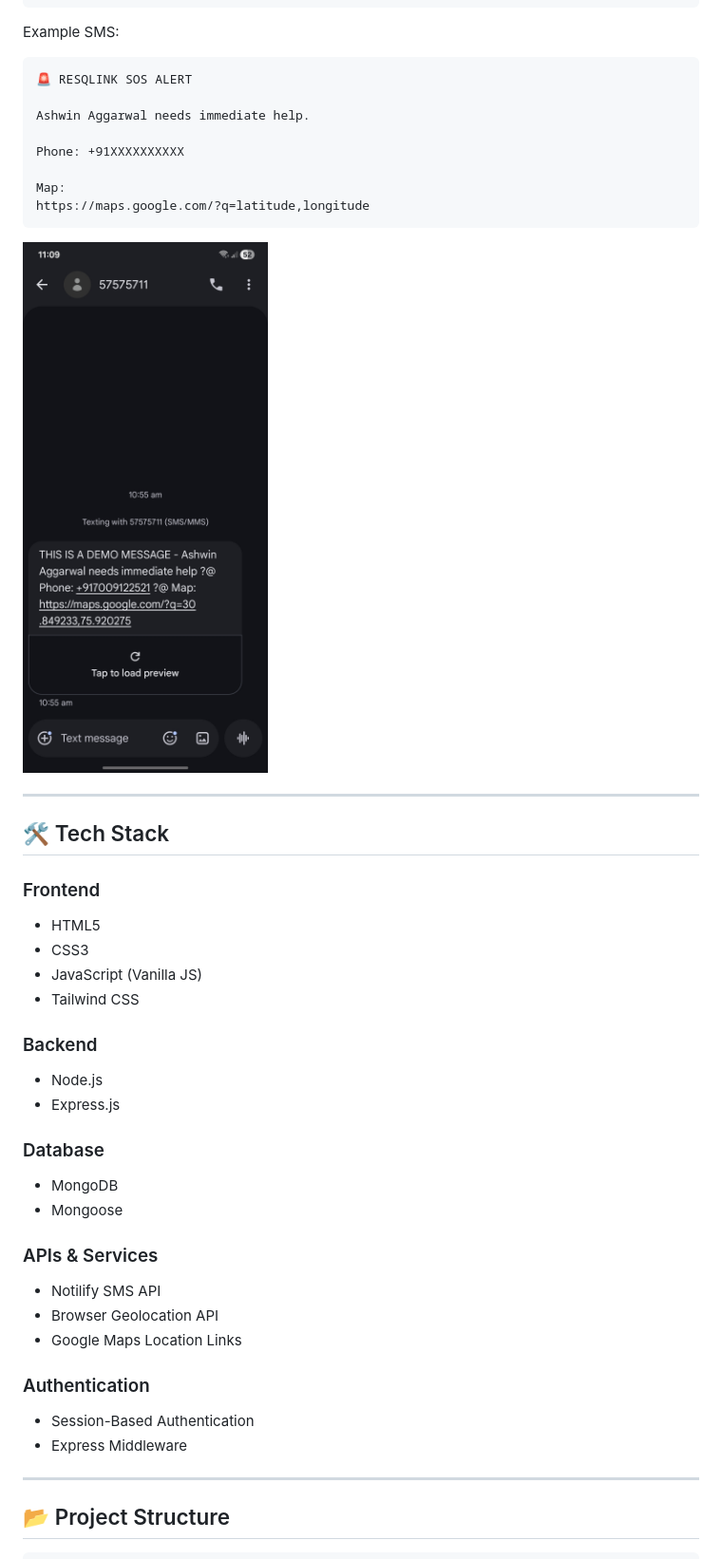
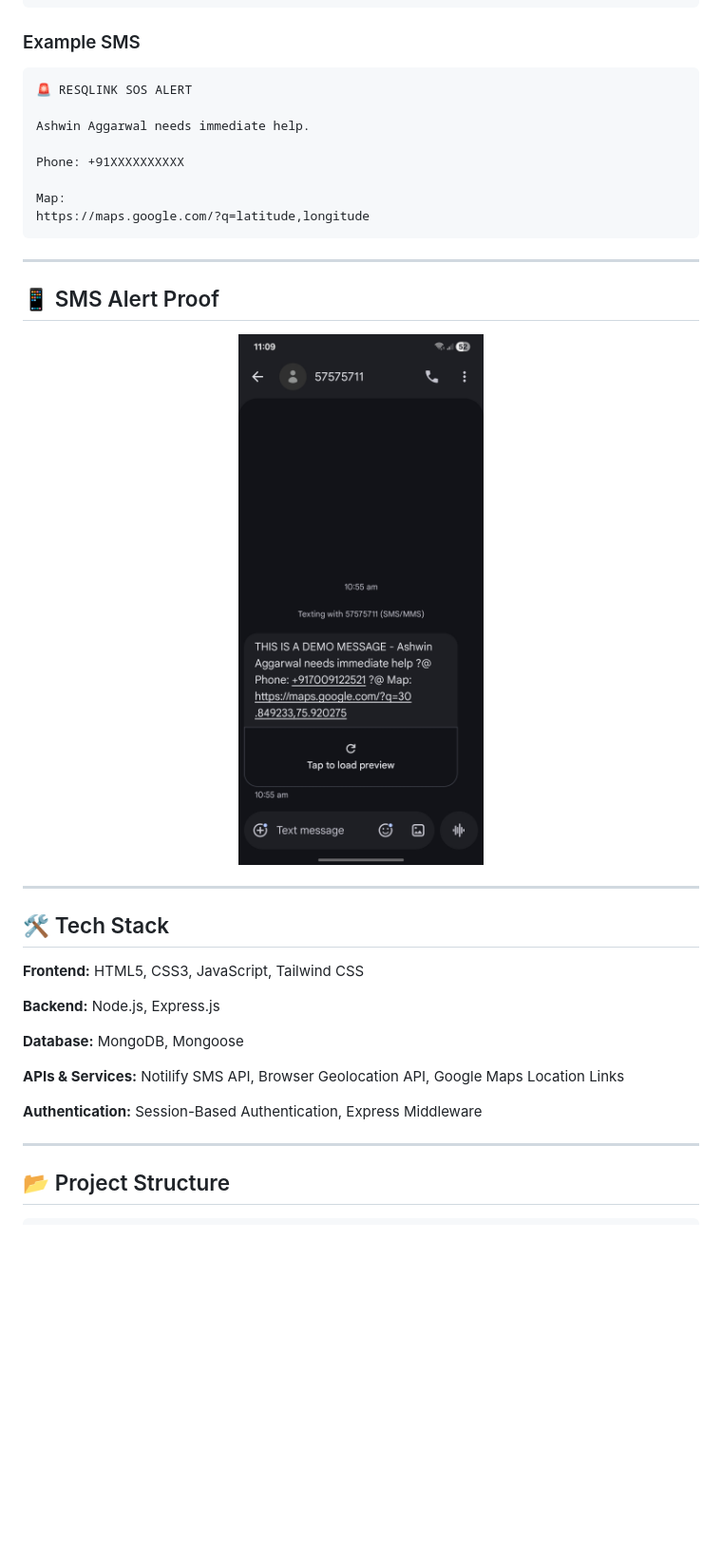
Before and after one commit to ashwinagg3/ResQLink, a Markdown page: README.md, the part around one of its changes. Shown at 95% size. Rendered like a GitHub page; blank space fills up the shorter version.

````diff
--- a/README.md
+++ b/README.md
@@ -67,7 +89,7 @@ SMS Notifications Sent
 Alert Stored in History
 ```
 
-Example SMS:
+### Example SMS
 
 ```text
 🚨 RESQLINK SOS ALERT
@@ -80,40 +102,27 @@ Map:
 https://maps.google.com/?q=latitude,longitude
 ```
 
-![ResQLink SOS Alert Proof](Proof.jpg)
+---
 
+## 📱 SMS Alert Proof
+
+<p align="center">
+  <img src="Proof.jpg" alt="ResQLink SOS Alert Proof" width="280">
+</p>
 
 ---
 
 ## 🛠 Tech Stack
 
-### Frontend
+**Frontend:** HTML5, CSS3, JavaScript, Tailwind CSS
 
-* HTML5
-* CSS3
-* JavaScript (Vanilla JS)
-* Tailwind CSS
+**Backend:** Node.js, Express.js
 
-### Backend
+**Database:** MongoDB, Mongoose
 
-* Node.js
-* Express.js
+**APIs & Services:** Notilify SMS API, Browser Geolocation API, Google Maps Location Links
 
-### Database
-
-* MongoDB
-* Mongoose
-
-### APIs & Services
-
-* Notilify SMS API
-* Browser Geolocation API
-* Google Maps Location Links
-
-### Authentication
-
-* Session-Based Authentication
-* Express Middleware
+**Authentication:** Session-Based Authentication, Express Middleware
 
 ---
 
````
Also changed, not shown: other parts of README.md (+29 -5 lines).
